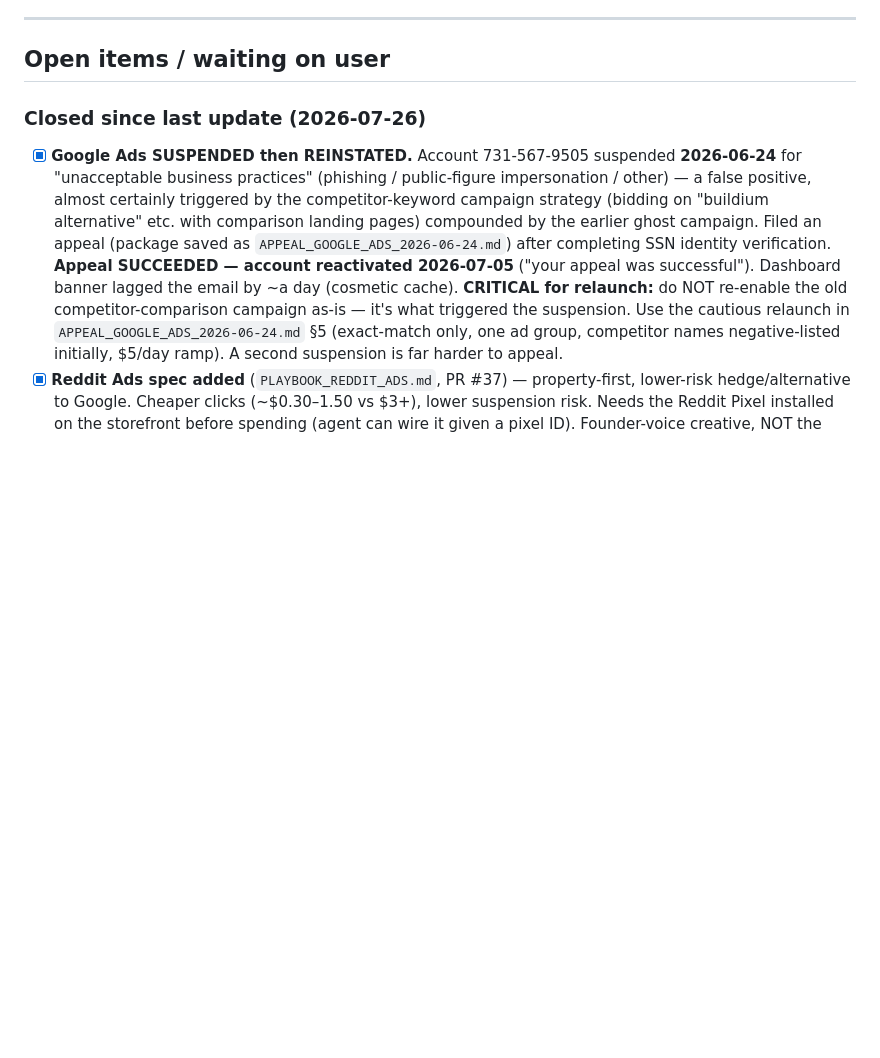
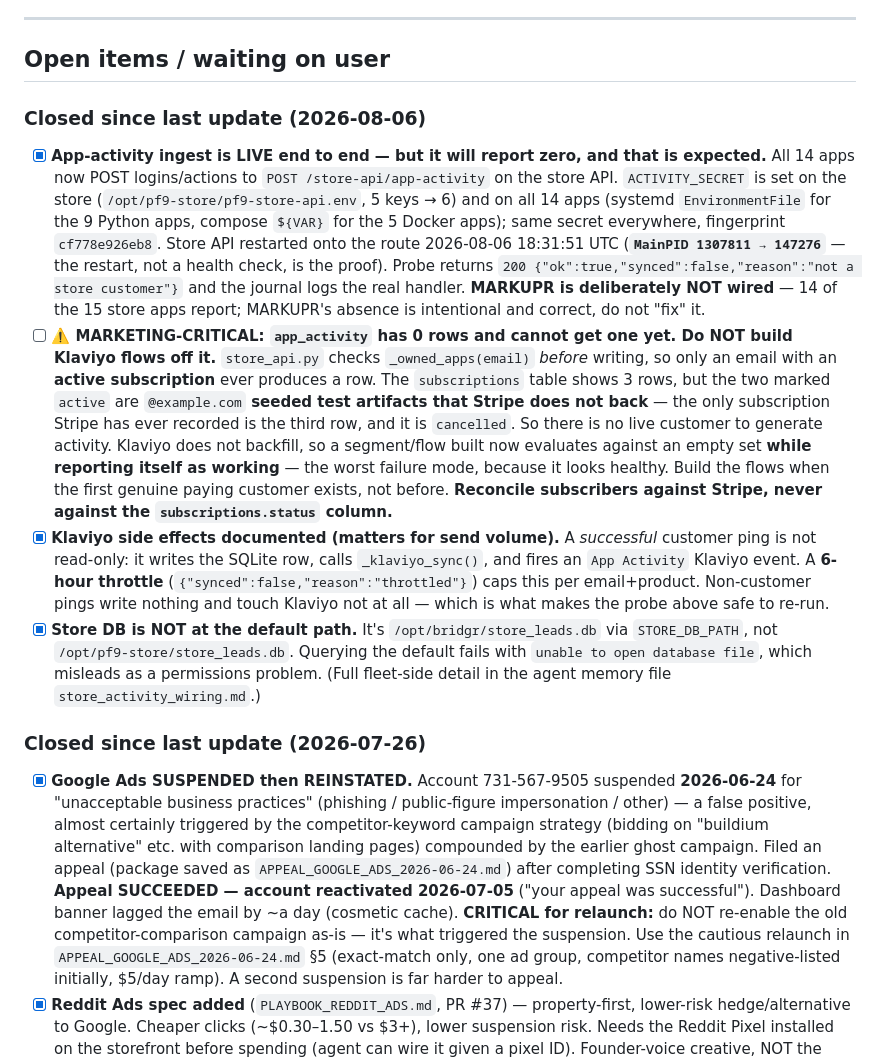
Before and after one commit to Xfree1433/pf9-store, a Markdown page: memory.md, the part around one of its changes. Drawn GitHub-style; blank space fills up the shorter version.

Commit message:
docs(memory): record app-activity ingest go-live and the zero-rows caveat
The ACTIVITY_SECRET rollout completed 2026-08-06 and the store API was
restarted onto the /store-api/app-activity route, but none of it was
written down where the next session would look. Captures the go-live
evidence (MainPID change, probe result) and, more importantly, why
app_activity will keep reading 0 rows: only an email with an active
Stripe-backed subscription produces one, and none exists. Flags that
building Klaviyo flows now would silently evaluate against an empty set.

Co-Authored-By: Claude Opus 4.7 <noreply@anthropic.com>

```diff
--- a/memory.md
+++ b/memory.md
@@ -107,6 +107,12 @@
 ---
 
 ## Open items / waiting on user
+
+### Closed since last update (2026-08-06)
+- [x] **App-activity ingest is LIVE end to end — but it will report zero, and that is expected.** All 14 apps now POST logins/actions to `POST /store-api/app-activity` on the store API. `ACTIVITY_SECRET` is set on the store (`/opt/pf9-store/pf9-store-api.env`, 5 keys → 6) and on all 14 apps (systemd `EnvironmentFile` for the 9 Python apps, compose `${VAR}` for the 5 Docker apps); same secret everywhere, fingerprint `cf778e926eb8`. Store API restarted onto the route 2026-08-06 18:31:51 UTC (**`MainPID 1307811 → 147276`** — the restart, not a health check, is the proof). Probe returns `200 {"ok":true,"synced":false,"reason":"not a store customer"}` and the journal logs the real handler. **MARKUPR is deliberately NOT wired** — 14 of the 15 store apps report; MARKUPR's absence is intentional and correct, do not "fix" it.
+- [ ] **⚠️ MARKETING-CRITICAL: `app_activity` has 0 rows and cannot get one yet. Do NOT build Klaviyo flows off it.** `store_api.py` checks `_owned_apps(email)` *before* writing, so only an email with an **active subscription** ever produces a row. The `subscriptions` table shows 3 rows, but the two marked `active` are `@example.com` **seeded test artifacts that Stripe does not back** — the only subscription Stripe has ever recorded is the third row, and it is `cancelled`. So there is no live customer to generate activity. Klaviyo does not backfill, so a segment/flow built now evaluates against an empty set **while reporting itself as working** — the worst failure mode, because it looks healthy. Build the flows when the first genuine paying customer exists, not before. **Reconcile subscribers against Stripe, never against the `subscriptions.status` column.**
+- [x] **Klaviyo side effects documented (matters for send volume).** A *successful* customer ping is not read-only: it writes the SQLite row, calls `_klaviyo_sync()`, and fires an `App Activity` Klaviyo event. A **6-hour throttle** (`{"synced":false,"reason":"throttled"}`) caps this per email+product. Non-customer pings write nothing and touch Klaviyo not at all — which is what makes the probe above safe to re-run.
+- [x] **Store DB is NOT at the default path.** It's `/opt/bridgr/store_leads.db` via `STORE_DB_PATH`, not `/opt/pf9-store/store_leads.db`. Querying the default fails with `unable to open database file`, which misleads as a permissions problem. (Full fleet-side detail in the agent memory file `store_activity_wiring.md`.)
 
 ### Closed since last update (2026-07-26)
 - [x] **Google Ads SUSPENDED then REINSTATED.** Account 731-567-9505 suspended **2026-06-24** for "unacceptable business practices" (phishing / public-figure impersonation / other) — a false positive, almost certainly triggered by the competitor-keyword campaign strategy (bidding on "buildium alternative" etc. with comparison landing pages) compounded by the earlier ghost campaign. Filed an appeal (package saved as `APPEAL_GOOGLE_ADS_2026-06-24.md`) after completing SSN identity verification. **Appeal SUCCEEDED — account reactivated 2026-07-05** ("your appeal was successful"). Dashboard banner lagged the email by ~a day (cosmetic cache). **CRITICAL for relaunch:** do NOT re-enable the old competitor-comparison campaign as-is — it's what triggered the suspension. Use the cautious relaunch in `APPEAL_GOOGLE_ADS_2026-06-24.md` §5 (exact-match only, one ad group, competitor names negative-listed initially, $5/day ramp). A second suspension is far harder to appeal.
```
Also changed, not shown: other parts of memory.md (+1 -1 lines).
